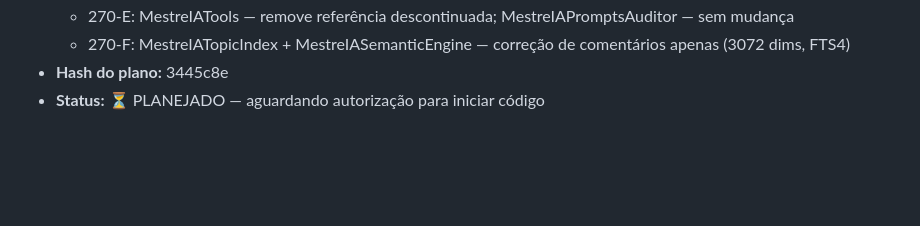
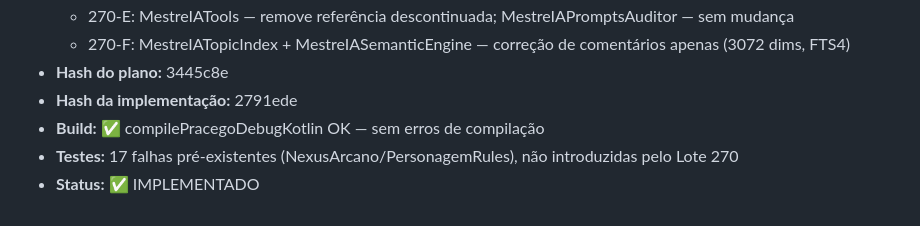
Before and after one commit to rodolfocesar02/gurps-ficha-android, a Markdown page: PROGRESS.md, the part around the change. Rendered like a GitHub page; blank space fills up the shorter version.

Commit message:
Lote 270: registra hash de implementação e status no PROGRESS.md
Co-Authored-By: Claude Sonnet 4.6 <noreply@anthropic.com>

```diff
--- a/PROGRESS.md
+++ b/PROGRESS.md
@@ -1415,4 +1415,7 @@ RAG OK: 28 chunks | 12632 chars de contexto
   - 270-E: MestreIATools — remove referência descontinuada; MestreIAPromptsAuditor — sem mudança
   - 270-F: MestreIATopicIndex + MestreIASemanticEngine — correção de comentários apenas (3072 dims, FTS4)
 - **Hash do plano:** 3445c8e
-- **Status:** ⏳ PLANEJADO — aguardando autorização para iniciar código
+- **Hash da implementação:** 2791ede
+- **Build:** ✅ compilePracegoDebugKotlin OK — sem erros de compilação
+- **Testes:** 17 falhas pré-existentes (NexusArcano/PersonagemRules), não introduzidas pelo Lote 270
+- **Status:** ✅ IMPLEMENTADO
```
